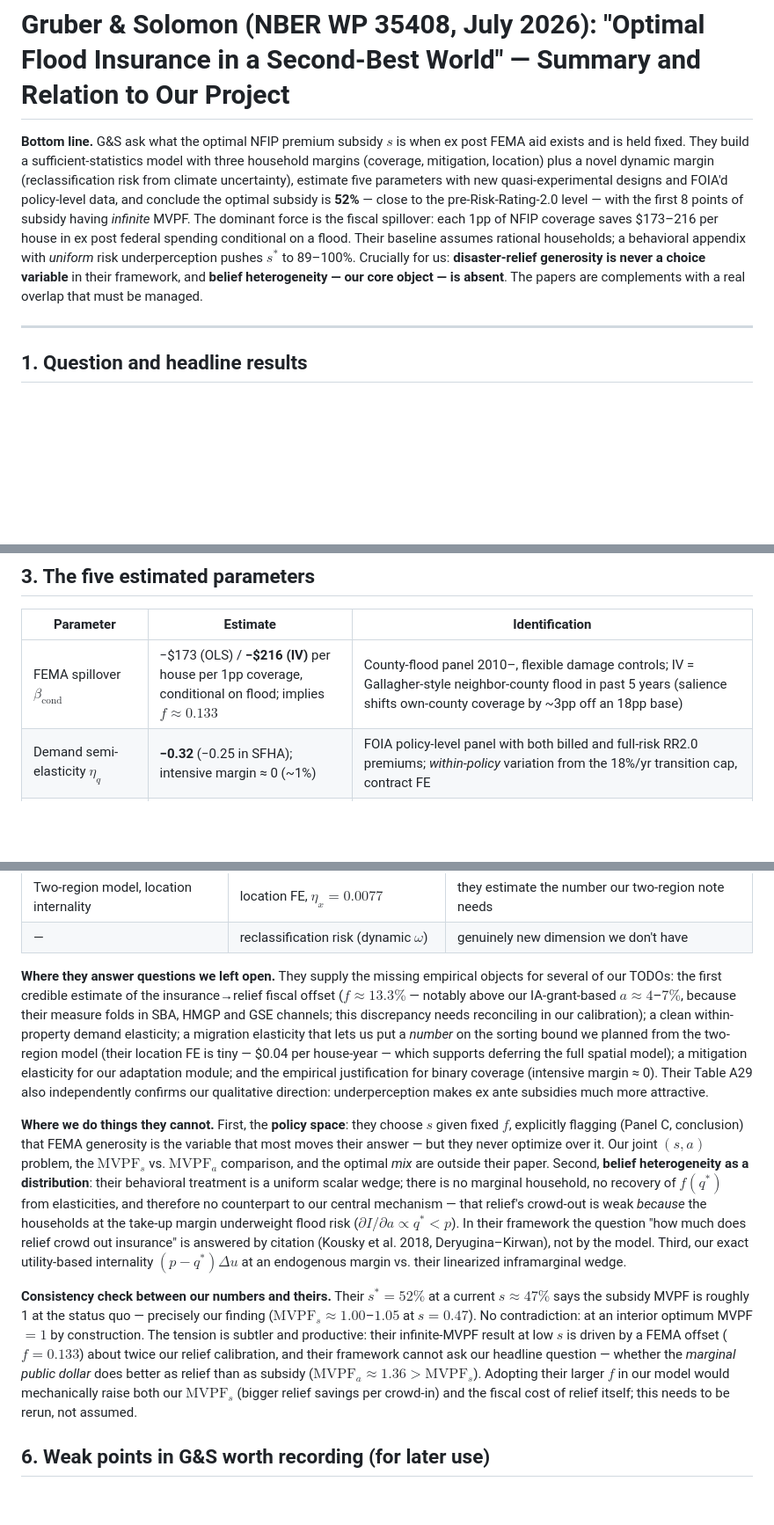
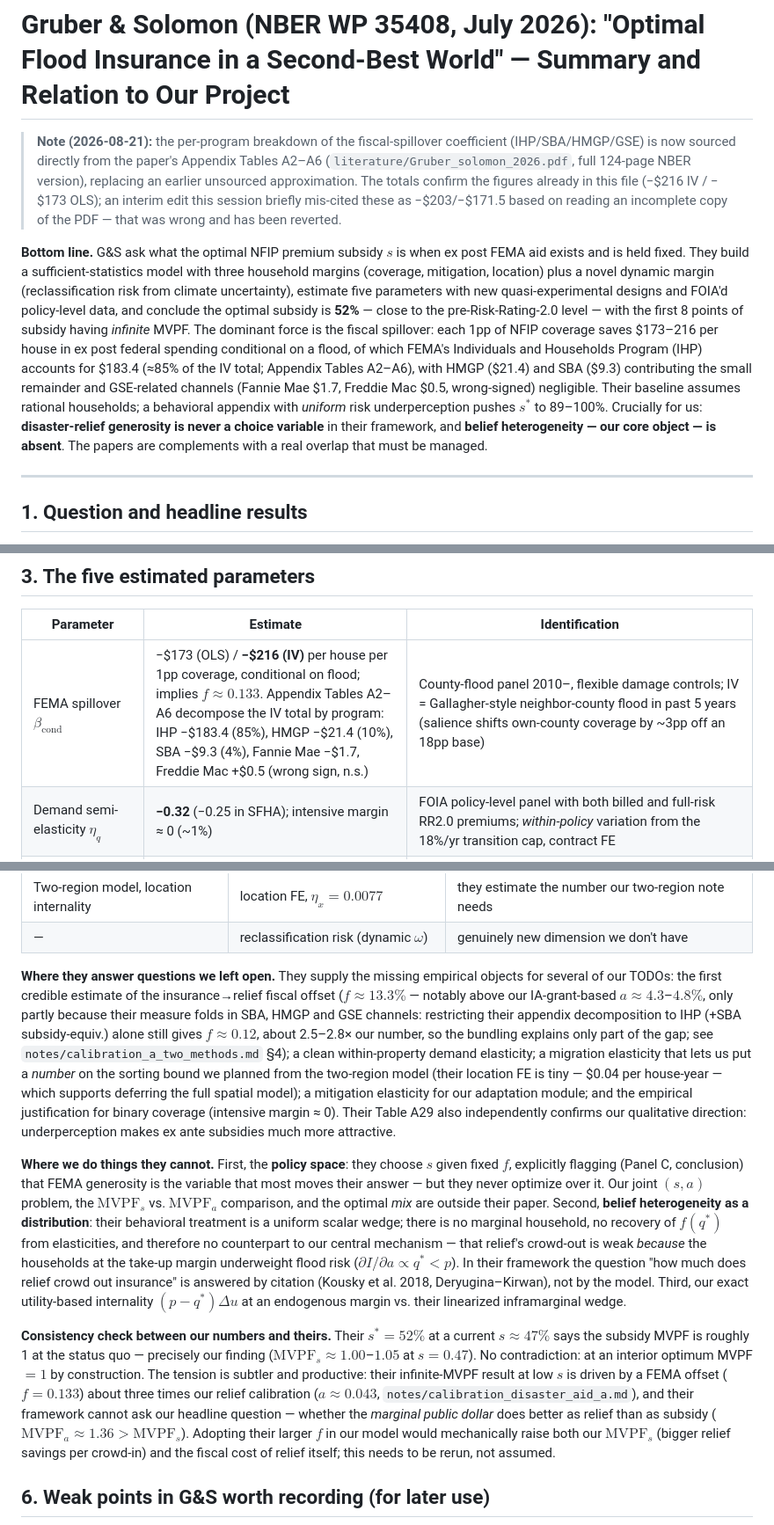
Before and after one commit to danieljschmidt/Optimal-flood-policy-mix, a Markdown page: lit/gruber_solomon.md, 3 parts joined by grey strips. Shown at 88% size. Rendered like a GitHub page; blank space fills up the shorter version.

```diff
--- a/lit/gruber_solomon.md
+++ b/lit/gruber_solomon.md
@@ -1,6 +1,13 @@
 # Gruber & Solomon (NBER WP 35408, July 2026): "Optimal Flood Insurance in a Second-Best World" — Summary and Relation to Our Project
 
-**Bottom line.** G&S ask what the optimal NFIP premium subsidy $s$ is when ex post FEMA aid exists and is held fixed. They build a sufficient-statistics model with three household margins (coverage, mitigation, location) plus a novel dynamic margin (reclassification risk from climate uncertainty), estimate five parameters with new quasi-experimental designs and FOIA'd policy-level data, and conclude the optimal subsidy is **52%** — close to the pre-Risk-Rating-2.0 level — with the first 8 points of subsidy having *infinite* MVPF. The dominant force is the fiscal spillover: each 1pp of NFIP coverage saves \$173–216 per house in ex post federal spending conditional on a flood. Their baseline assumes rational households; a behavioral appendix with *uniform* risk underperception pushes $s^*$ to 89–100%. Crucially for us: **disaster-relief generosity is never a choice variable** in their framework, and **belief heterogeneity — our core object — is absent**. The papers are complements with a real overlap that must be managed.
+> **Note (2026-08-21):** the per-program breakdown of the fiscal-spillover coefficient (IHP/SBA/HMGP/GSE)
+> is now sourced directly from the paper's Appendix Tables A2–A6 (`literature/Gruber_solomon_2026.pdf`,
+> full 124-page NBER version), replacing an earlier unsourced approximation. The totals confirm the
+> figures already in this file (−\$216 IV / −\$173 OLS); an interim edit this session briefly
+> mis-cited these as −\$203/−\$171.5 based on reading an incomplete copy of the PDF — that was wrong
+> and has been reverted.
+
+**Bottom line.** G&S ask what the optimal NFIP premium subsidy $s$ is when ex post FEMA aid exists and is held fixed. They build a sufficient-statistics model with three household margins (coverage, mitigation, location) plus a novel dynamic margin (reclassification risk from climate uncertainty), estimate five parameters with new quasi-experimental designs and FOIA'd policy-level data, and conclude the optimal subsidy is **52%** — close to the pre-Risk-Rating-2.0 level — with the first 8 points of subsidy having *infinite* MVPF. The dominant force is the fiscal spillover: each 1pp of NFIP coverage saves \$173–216 per house in ex post federal spending conditional on a flood, of which FEMA's Individuals and Households Program (IHP) accounts for \$183.4 (≈85% of the IV total; Appendix Tables A2–A6), with HMGP (\$21.4) and SBA (\$9.3) contributing the small remainder and GSE-related channels (Fannie Mae \$1.7, Freddie Mac \$0.5, wrong-signed) negligible. Their baseline assumes rational households; a behavioral appendix with *uniform* risk underperception pushes $s^*$ to 89–100%. Crucially for us: **disaster-relief generosity is never a choice variable** in their framework, and **belief heterogeneity — our core object — is absent**. The papers are complements with a real overlap that must be managed.
 
 ---
 
@@ -34,7 +41,7 @@ with $\beta_{\mathrm{uncond}}\approx-\$1{,}192$ per house-year per unit coverage
 
 | Parameter | Estimate | Identification |
 |---|---|---|
-| FEMA spillover $\beta_{\mathrm{cond}}$ | −\$173 (OLS) / **−\$216 (IV)** per house per 1pp coverage, conditional on flood; implies $f\approx 0.133$ | County-flood panel 2010–, flexible damage controls; IV = Gallagher-style neighbor-county flood in past 5 years (salience shifts own-county coverage by ~3pp off an 18pp base) |
+| FEMA spillover $\beta_{\mathrm{cond}}$ | −\$173 (OLS) / **−\$216 (IV)** per house per 1pp coverage, conditional on flood; implies $f\approx 0.133$. Appendix Tables A2–A6 decompose the IV total by program: IHP −\$183.4 (85%), HMGP −\$21.4 (10%), SBA −\$9.3 (4%), Fannie Mae −\$1.7, Freddie Mac +\$0.5 (wrong sign, n.s.) | County-flood panel 2010–, flexible damage controls; IV = Gallagher-style neighbor-county flood in past 5 years (salience shifts own-county coverage by ~3pp off an 18pp base) |
 | Demand semi-elasticity $\eta_q$ | **−0.32** (−0.25 in SFHA); intensive margin ≈ 0 (~1%) | FOIA policy-level panel with both billed and full-risk RR2.0 premiums; *within-policy* variation from the 18%/yr transition cap, contract FE |
 | Reclassification risk | Idiosyncratic SD of 2070 premiums **\$1,842**; value of a 50% subsidy **\$207**/household (CARA $\gamma=5\times10^{-4}$) | NFIP universe × 40 climate scenarios (8 Gori GCMs × 5 ISIMIP GHMs, SSP2-4.5/5-8.5); premium-prediction model; two-way demeaning isolates $\varepsilon_{i\omega}$; $V=\mathrm{CE}_\omega(\varepsilon_{i\omega})-\mathrm{CE}_\omega((1-s)\varepsilon_{i\omega})$ |
 | Mitigation elasticity $\eta_m$ | **0.30–0.38** (elevation ↑7–11pp for higher price shocks); ≈0.075 reweighted to US covariates | Florida Elevation Certificates since 2017; DiD very-high vs. high risk (in SFHA) and moderate vs. low (outside) |
@@ -71,11 +78,11 @@ Their static skeleton is recognizably the same model as our baseline, which is b
 | Two-region model, location internality | location FE, $\eta_x=0.0077$ | they estimate the number our two-region note needs |
 | — | reclassification risk (dynamic $\omega$) | genuinely new dimension we don't have |
 
-**Where they answer questions we left open.** They supply the missing empirical objects for several of our TODOs: the first credible estimate of the insurance→relief fiscal offset ($f\approx13.3\%$ — notably above our IA-grant-based $a\approx4$–$7\%$, because their measure folds in SBA, HMGP and GSE channels; this discrepancy needs reconciling in our calibration); a clean within-property demand elasticity; a migration elasticity that lets us put a *number* on the sorting bound we planned from the two-region model (their location FE is tiny — \$0.04 per house-year — which supports deferring the full spatial model); a mitigation elasticity for our adaptation module; and the empirical justification for binary coverage (intensive margin ≈ 0). Their Table A29 also independently confirms our qualitative direction: underperception makes ex ante subsidies much more attractive.
+**Where they answer questions we left open.** They supply the missing empirical objects for several of our TODOs: the first credible estimate of the insurance→relief fiscal offset ($f\approx13.3\%$ — notably above our IA-grant-based $a\approx4.3$–$4.8\%$, only partly because their measure folds in SBA, HMGP and GSE channels: restricting their appendix decomposition to IHP (+SBA subsidy-equiv.) alone still gives $f\approx0.12$, about 2.5–2.8× our number, so the bundling explains only part of the gap; see `notes/calibration_a_two_methods.md` §4); a clean within-property demand elasticity; a migration elasticity that lets us put a *number* on the sorting bound we planned from the two-region model (their location FE is tiny — \$0.04 per house-year — which supports deferring the full spatial model); a mitigation elasticity for our adaptation module; and the empirical justification for binary coverage (intensive margin ≈ 0). Their Table A29 also independently confirms our qualitative direction: underperception makes ex ante subsidies much more attractive.
 
 **Where we do things they cannot.** First, the **policy space**: they choose $s$ given fixed $f$, explicitly flagging (Panel C, conclusion) that FEMA generosity is the variable that most moves their answer — but they never optimize over it. Our joint $(s,a)$ problem, the $\mathrm{MVPF}_s$ vs. $\mathrm{MVPF}_a$ comparison, and the optimal *mix* are outside their paper. Second, **belief heterogeneity as a distribution**: their behavioral treatment is a uniform scalar wedge; there is no marginal household, no recovery of $f(q^*)$ from elasticities, and therefore no counterpart to our central mechanism — that relief's crowd-out is weak *because* the households at the take-up margin underweight flood risk ($\partial I/\partial a\propto q^*<p$). In their framework the question "how much does relief crowd out insurance" is answered by citation (Kousky et al. 2018, Deryugina–Kirwan), not by the model. Third, our exact utility-based internality $(p-q^*)\Delta u$ at an endogenous margin vs. their linearized inframarginal wedge.
 
-**Consistency check between our numbers and theirs.** Their $s^*=52\%$ at a current $s\approx47\%$ says the subsidy MVPF is roughly 1 at the status quo — precisely our finding ($\mathrm{MVPF}_s\approx1.00$–$1.05$ at $s=0.47$). No contradiction: at an interior optimum MVPF $=1$ by construction. The tension is subtler and productive: their infinite-MVPF result at low $s$ is driven by a FEMA offset ($f=0.133$) about twice our relief calibration, and their framework cannot ask our headline question — whether the *marginal public dollar* does better as relief than as subsidy ($\mathrm{MVPF}_a\approx1.36>\mathrm{MVPF}_s$). Adopting their larger $f$ in our model would mechanically raise both our $\mathrm{MVPF}_s$ (bigger relief savings per crowd-in) and the fiscal cost of relief itself; this needs to be rerun, not assumed.
+**Consistency check between our numbers and theirs.** Their $s^*=52\%$ at a current $s\approx47\%$ says the subsidy MVPF is roughly 1 at the status quo — precisely our finding ($\mathrm{MVPF}_s\approx1.00$–$1.05$ at $s=0.47$). No contradiction: at an interior optimum MVPF $=1$ by construction. The tension is subtler and productive: their infinite-MVPF result at low $s$ is driven by a FEMA offset ($f=0.133$) about three times our relief calibration ($a\approx0.043$, `notes/calibration_disaster_aid_a.md`), and their framework cannot ask our headline question — whether the *marginal public dollar* does better as relief than as subsidy ($\mathrm{MVPF}_a\approx1.36>\mathrm{MVPF}_s$). Adopting their larger $f$ in our model would mechanically raise both our $\mathrm{MVPF}_s$ (bigger relief savings per crowd-in) and the fiscal cost of relief itself; this needs to be rerun, not assumed.
 
 ## 6. Weak points in G&S worth recording (for later use)
 
```
Also changed, not shown: notes/calibration_a_two_methods.md (+16 -12 lines).
